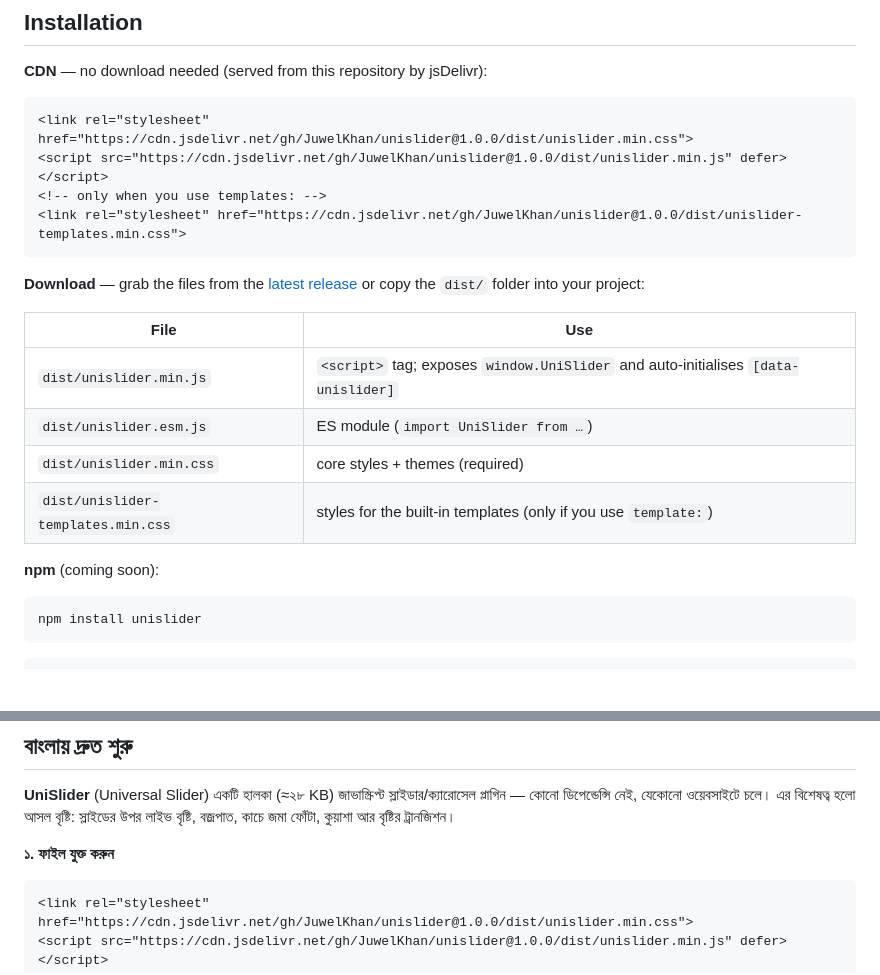
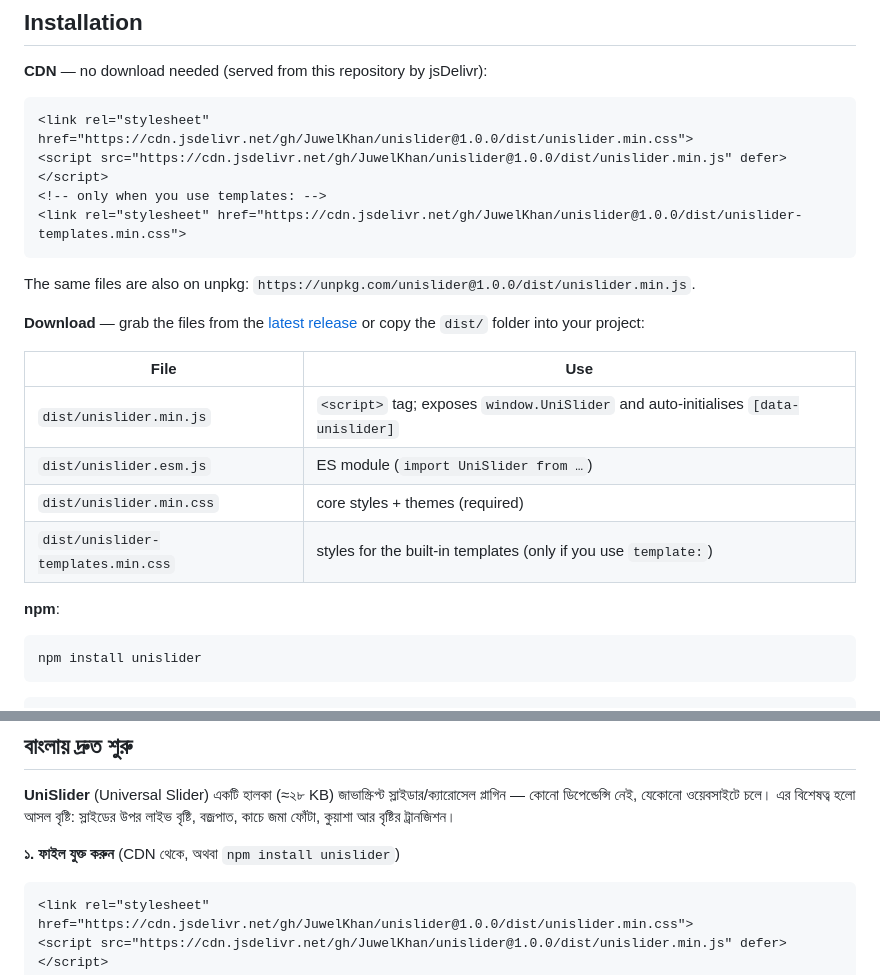
Before and after one commit to JuwelKhan/unislider, a Markdown page: README.md, 2 parts joined by grey strips. Rendered like a GitHub page; blank space fills up the shorter version.

Commit message:
README: npm install instructions and badge
Co-Authored-By: Claude Opus 5.5 <noreply@anthropic.com>
Claude-Session: https://claude.ai/code/session_01DNPBqq97TvrT2aiU9KwXsK

````diff
--- a/README.md
+++ b/README.md
@@ -81,6 +82,8 @@ WordPress, Laravel, React/Vue (via the ES module), static site generators…
 <link rel="stylesheet" href="https://cdn.jsdelivr.net/gh/JuwelKhan/unislider@1.0.0/dist/unislider-templates.min.css">
 ```
 
+The same files are also on unpkg: `https://unpkg.com/unislider@1.0.0/dist/unislider.min.js`.
+
 **Download** — grab the files from the [latest release](https://github.com/JuwelKhan/unislider/releases) or
 copy the `dist/` folder into your project:
 
@@ -91,7 +94,7 @@ copy the `dist/` folder into your project:
 | `dist/unislider.min.css` | core styles + themes (required) |
 | `dist/unislider-templates.min.css` | styles for the built-in templates (only if you use `template:`) |
 
-**npm** (coming soon):
+**npm**:
 
 ```bash
 npm install unislider
@@ -540,7 +543,7 @@ and options are minor releases; anything that changes existing behaviour is a ma
 
 **UniSlider** (Universal Slider) একটি হালকা (≈২৮ KB) জাভাস্ক্রিপ্ট স্লাইডার/ক্যারোসেল প্লাগিন — কোনো ডিপেন্ডেন্সি নেই, যেকোনো ওয়েবসাইটে চলে। এর বিশেষত্ব হলো আসল বৃষ্টি: স্লাইডের উপর লাইভ বৃষ্টি, বজ্রপাত, কাচে জমা ফোঁটা, কুয়াশা আর বৃষ্টির ট্রানজিশন।
 
-**১. ফাইল যুক্ত করুন**
+**১. ফাইল যুক্ত করুন** (CDN থেকে, অথবা `npm install unislider`)
 
 ```html
 <link rel="stylesheet" href="https://cdn.jsdelivr.net/gh/JuwelKhan/unislider@1.0.0/dist/unislider.min.css">
````
Also changed, not shown: other parts of README.md (+1 -0 lines).
